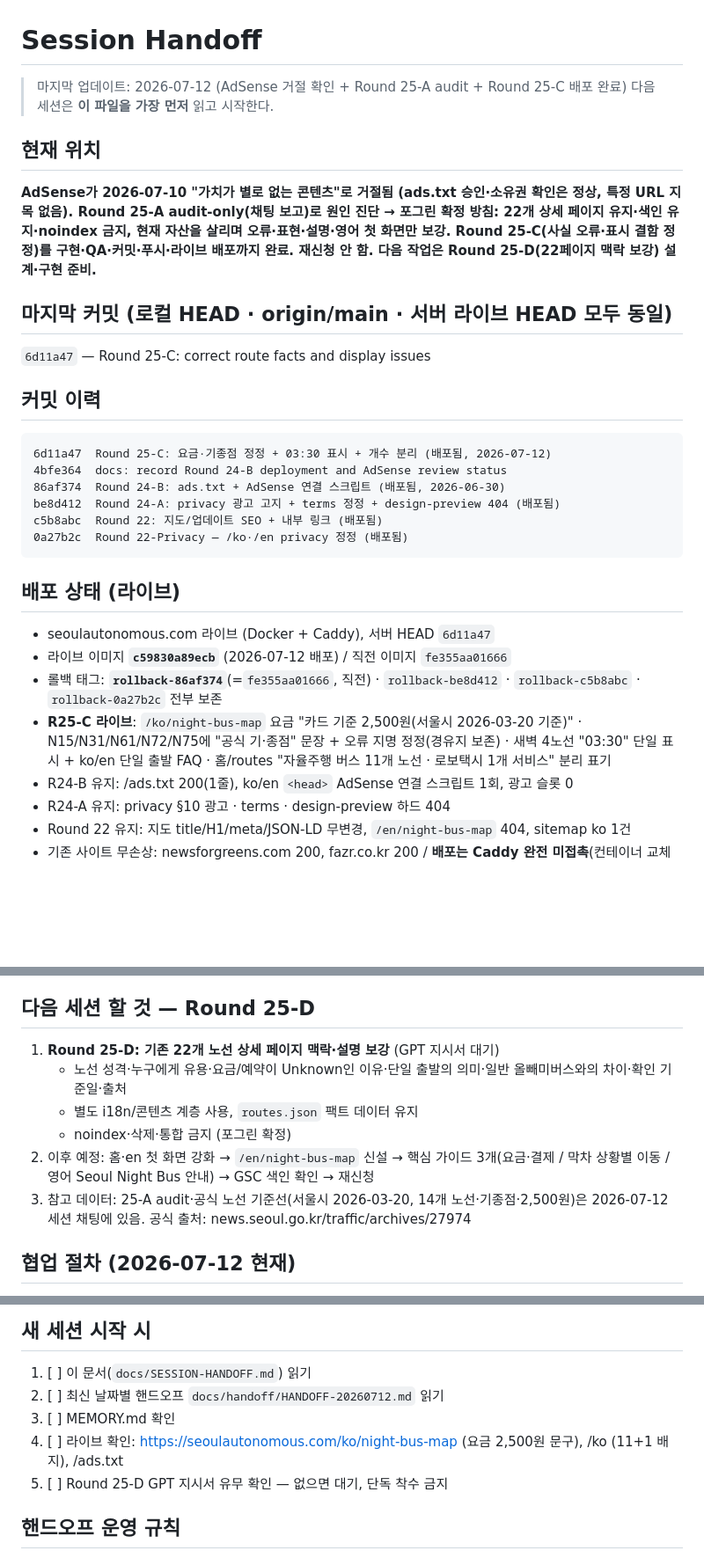
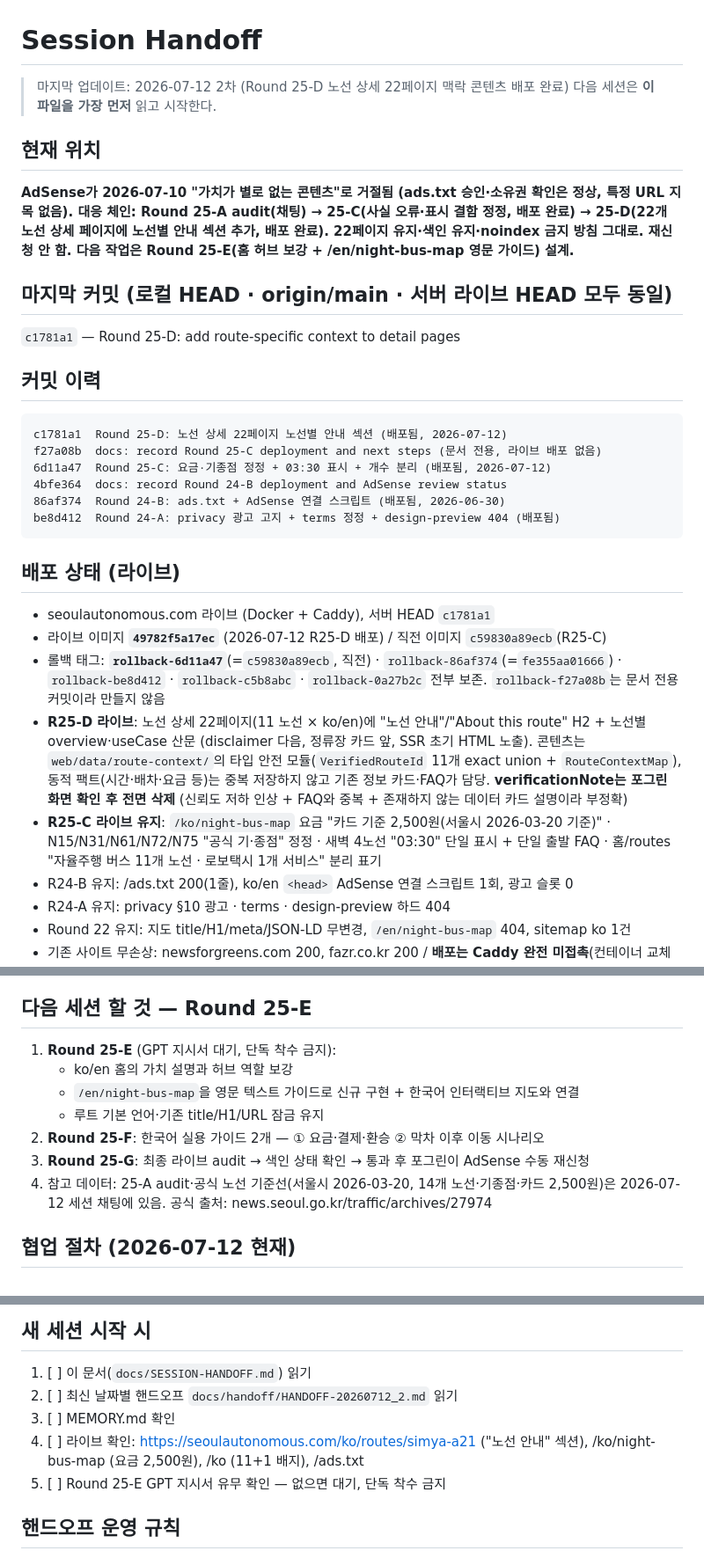
Before and after one commit to defazr/Seoul-Autonomous, a Markdown page: docs/SESSION-HANDOFF.md, 3 parts joined by grey strips. Shown at 88% size. Drawn GitHub-style; blank space fills up the shorter version.

Commit message:
docs: record Round 25-D deployment and next steps
Co-Authored-By: Claude Fable 5 <noreply@anthropic.com>
Claude-Session: https://claude.ai/code/session_01CVRDkaVUb86wdd8N8ipyBm

````diff
--- a/docs/SESSION-HANDOFF.md
+++ b/docs/SESSION-HANDOFF.md
@@ -1,33 +1,34 @@
 # Session Handoff
 
-> 마지막 업데이트: 2026-07-12 (AdSense 거절 확인 + Round 25-A audit + Round 25-C 배포 완료)
+> 마지막 업데이트: 2026-07-12 2차 (Round 25-D 노선 상세 22페이지 맥락 콘텐츠 배포 완료)
 > 다음 세션은 **이 파일을 가장 먼저** 읽고 시작한다.
 
 ## 현재 위치
 
-**AdSense가 2026-07-10 "가치가 별로 없는 콘텐츠"로 거절됨 (ads.txt 승인·소유권 확인은 정상, 특정 URL 지목 없음). Round 25-A audit-only(채팅 보고)로 원인 진단 → 포그린 확정 방침: 22개 상세 페이지 유지·색인 유지·noindex 금지, 현재 자산을 살리며 오류·표현·설명·영어 첫 화면만 보강. Round 25-C(사실 오류·표시 결함 정정)를 구현·QA·커밋·푸시·라이브 배포까지 완료. 재신청 안 함. 다음 작업은 Round 25-D(22페이지 맥락 보강) 설계·구현 준비.**
+**AdSense가 2026-07-10 "가치가 별로 없는 콘텐츠"로 거절됨 (ads.txt 승인·소유권 확인은 정상, 특정 URL 지목 없음). 대응 체인: Round 25-A audit(채팅) → 25-C(사실 오류·표시 결함 정정, 배포 완료) → 25-D(22개 노선 상세 페이지에 노선별 안내 섹션 추가, 배포 완료). 22페이지 유지·색인 유지·noindex 금지 방침 그대로. 재신청 안 함. 다음 작업은 Round 25-E(홈 허브 보강 + /en/night-bus-map 영문 가이드) 설계.**
 
 ## 마지막 커밋 (로컬 HEAD · origin/main · 서버 라이브 HEAD 모두 동일)
 
-`6d11a47` — Round 25-C: correct route facts and display issues
+`c1781a1` — Round 25-D: add route-specific context to detail pages
 
 ## 커밋 이력
 
 ```
+c1781a1  Round 25-D: 노선 상세 22페이지 노선별 안내 섹션 (배포됨, 2026-07-12)
+f27a08b  docs: record Round 25-C deployment and next steps (문서 전용, 라이브 배포 없음)
 6d11a47  Round 25-C: 요금·기종점 정정 + 03:30 표시 + 개수 분리 (배포됨, 2026-07-12)
 4bfe364  docs: record Round 24-B deployment and AdSense review status
 86af374  Round 24-B: ads.txt + AdSense 연결 스크립트 (배포됨, 2026-06-30)
 be8d412  Round 24-A: privacy 광고 고지 + terms 정정 + design-preview 404 (배포됨)
-c5b8abc  Round 22: 지도/업데이트 SEO + 내부 링크 (배포됨)
-0a27b2c  Round 22-Privacy — /ko·/en privacy 정정 (배포됨)
 ```
 
 ## 배포 상태 (라이브)
 
-- seoulautonomous.com 라이브 (Docker + Caddy), 서버 HEAD `6d11a47`
-- 라이브 이미지 **`c59830a89ecb`** (2026-07-12 배포) / 직전 이미지 `fe355aa01666`
-- 롤백 태그: **`rollback-86af374`**(=`fe355aa01666`, 직전) · `rollback-be8d412` · `rollback-c5b8abc` · `rollback-0a27b2c` 전부 보존
-- **R25-C 라이브**: `/ko/night-bus-map` 요금 "카드 기준 2,500원(서울시 2026-03-20 기준)" · N15/N31/N61/N72/N75에 "공식 기·종점" 문장 + 오류 지명 정정(경유지 보존) · 새벽 4노선 "03:30" 단일 표시 + ko/en 단일 출발 FAQ · 홈/routes "자율주행 버스 11개 노선 · 로보택시 1개 서비스" 분리 표기
+- seoulautonomous.com 라이브 (Docker + Caddy), 서버 HEAD `c1781a1`
+- 라이브 이미지 **`49782f5a17ec`** (2026-07-12 R25-D 배포) / 직전 이미지 `c59830a89ecb`(R25-C)
+- 롤백 태그: **`rollback-6d11a47`**(=`c59830a89ecb`, 직전) · `rollback-86af374`(=`fe355aa01666`) · `rollback-be8d412` · `rollback-c5b8abc` · `rollback-0a27b2c` 전부 보존. `rollback-f27a08b`는 문서 전용 커밋이라 만들지 않음
+- **R25-D 라이브**: 노선 상세 22페이지(11 노선 × ko/en)에 "노선 안내"/"About this route" H2 + 노선별 overview·useCase 산문 (disclaimer 다음, 정류장 카드 앞, SSR 초기 HTML 노출). 콘텐츠는 `web/data/route-context/`의 타입 안전 모듈(`VerifiedRouteId` 11개 exact union + `RouteContextMap`), 동적 팩트(시간·배차·요금 등)는 중복 저장하지 않고 기존 정보 카드·FAQ가 담당. **verificationNote는 포그린 화면 확인 후 전면 삭제** (신뢰도 저하 인상 + FAQ와 중복 + 존재하지 않는 데이터 카드 설명이라 부정확)
+- **R25-C 라이브 유지**: `/ko/night-bus-map` 요금 "카드 기준 2,500원(서울시 2026-03-20 기준)" · N15/N31/N61/N72/N75 "공식 기·종점" 정정 · 새벽 4노선 "03:30" 단일 표시 + 단일 출발 FAQ · 홈/routes "자율주행 버스 11개 노선 · 로보택시 1개 서비스" 분리 표기
 - R24-B 유지: /ads.txt 200(1줄), ko/en `<head>` AdSense 연결 스크립트 1회, 광고 슬롯 0
 - R24-A 유지: privacy §10 광고 · terms · design-preview 하드 404
 - Round 22 유지: 지도 title/H1/meta/JSON-LD 무변경, `/en/night-bus-map` 404, sitemap ko 1건
@@ -41,14 +42,15 @@ c5b8abc  Round 22: 지도/업데이트 SEO + 내부 링크 (배포됨)
 - 25-A audit 결론: 주원인은 산문형 고유 콘텐츠 부족(실질 콘텐츠 페이지 4/45) + 노선 상세 22페이지 템플릿 패턴. 기술 연결(ads.txt·스크립트·소유권)은 문제 아님
 - 미승인 상태의 외부 광고 요청 403(googleads.g.doubleclick.net)은 앱 오류 아님 — 승인 전까지 정상
 
-## 다음 세션 할 것 — Round 25-D
+## 다음 세션 할 것 — Round 25-E
 
-1. **Round 25-D: 기존 22개 노선 상세 페이지 맥락·설명 보강** (GPT 지시서 대기)
-   - 노선 성격·누구에게 유용·요금/예약이 Unknown인 이유·단일 출발의 의미·일반 올빼미버스와의 차이·확인 기준일·출처
-   - 별도 i18n/콘텐츠 계층 사용, `routes.json` 팩트 데이터 유지
-   - noindex·삭제·통합 금지 (포그린 확정)
-2. 이후 예정: 홈·en 첫 화면 강화 → `/en/night-bus-map` 신설 → 핵심 가이드 3개(요금·결제 / 막차 상황별 이동 / 영어 Seoul Night Bus 안내) → GSC 색인 확인 → 재신청
-3. 참고 데이터: 25-A audit·공식 노선 기준선(서울시 2026-03-20, 14개 노선·기종점·2,500원)은 2026-07-12 세션 채팅에 있음. 공식 출처: news.seoul.go.kr/traffic/archives/27974
+1. **Round 25-E** (GPT 지시서 대기, 단독 착수 금지):
+   - ko/en 홈의 가치 설명과 허브 역할 보강
+   - `/en/night-bus-map`을 영문 텍스트 가이드로 신규 구현 + 한국어 인터랙티브 지도와 연결
+   - 루트 기본 언어·기존 title/H1/URL 잠금 유지
+2. **Round 25-F**: 한국어 실용 가이드 2개 — ① 요금·결제·환승 ② 막차 이후 이동 시나리오
+3. **Round 25-G**: 최종 라이브 audit → 색인 상태 확인 → 통과 후 포그린이 AdSense 수동 재신청
+4. 참고 데이터: 25-A audit·공식 노선 기준선(서울시 2026-03-20, 14개 노선·기종점·카드 2,500원)은 2026-07-12 세션 채팅에 있음. 공식 출처: news.seoul.go.kr/traffic/archives/27974
 
 ## 협업 절차 (2026-07-12 현재)
 
@@ -76,10 +78,10 @@ c5b8abc  Round 22: 지도/업데이트 SEO + 내부 링크 (배포됨)
 ## 새 세션 시작 시
 
 1. [ ] 이 문서(`docs/SESSION-HANDOFF.md`) 읽기
-2. [ ] 최신 날짜별 핸드오프 `docs/handoff/HANDOFF-20260712.md` 읽기
+2. [ ] 최신 날짜별 핸드오프 `docs/handoff/HANDOFF-20260712_2.md` 읽기
 3. [ ] MEMORY.md 확인
-4. [ ] 라이브 확인: https://seoulautonomous.com/ko/night-bus-map (요금 2,500원 문구), /ko (11+1 배지), /ads.txt
-5. [ ] Round 25-D GPT 지시서 유무 확인 — 없으면 대기, 단독 착수 금지
+4. [ ] 라이브 확인: https://seoulautonomous.com/ko/routes/simya-a21 ("노선 안내" 섹션), /ko/night-bus-map (요금 2,500원), /ko (11+1 배지), /ads.txt
+5. [ ] Round 25-E GPT 지시서 유무 확인 — 없으면 대기, 단독 착수 금지
 
 ## 핸드오프 운영 규칙
 
````
Also changed, not shown: other parts of docs/SESSION-HANDOFF.md (+1 -1 lines), docs/handoff/HANDOFF-20260712_2.md (added, +95 -0 lines).
